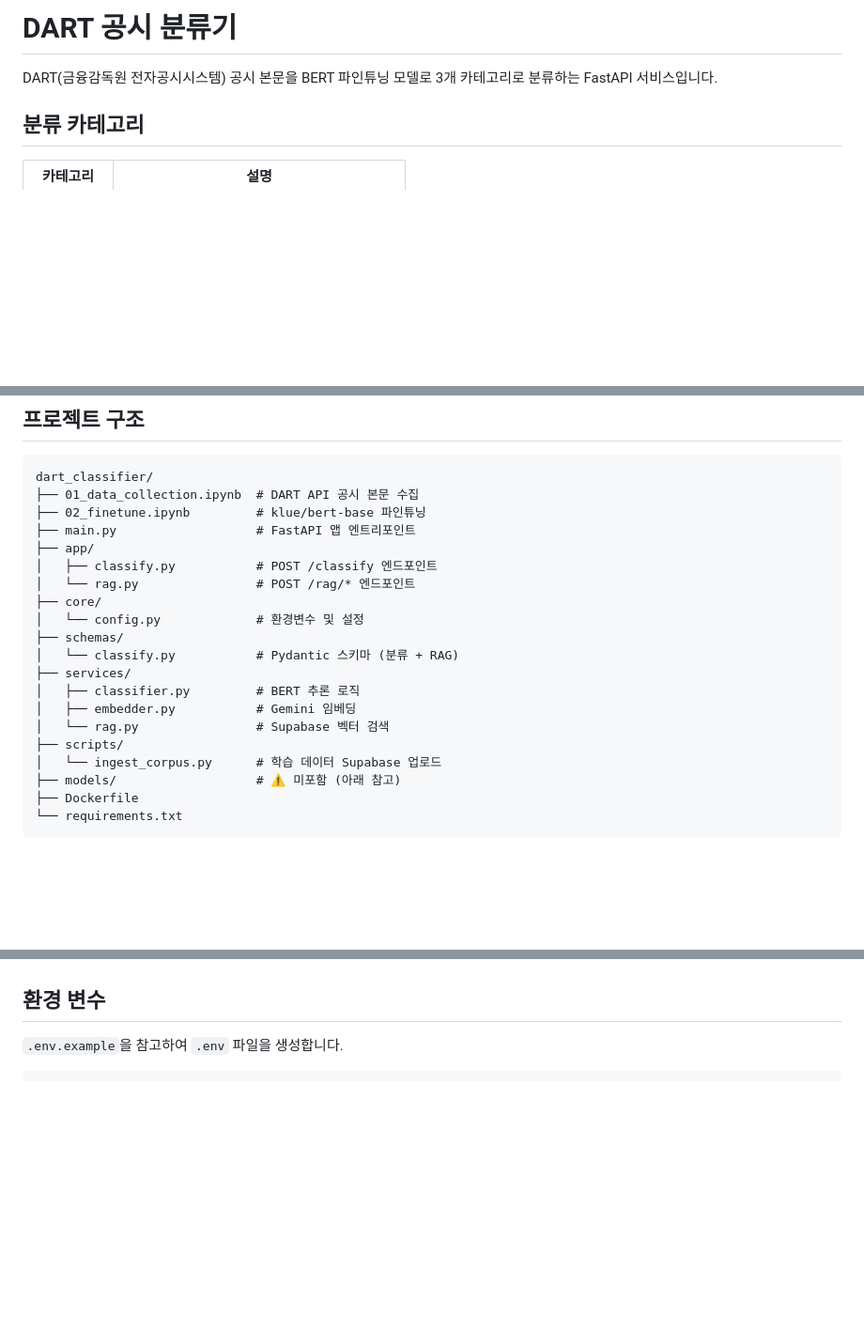
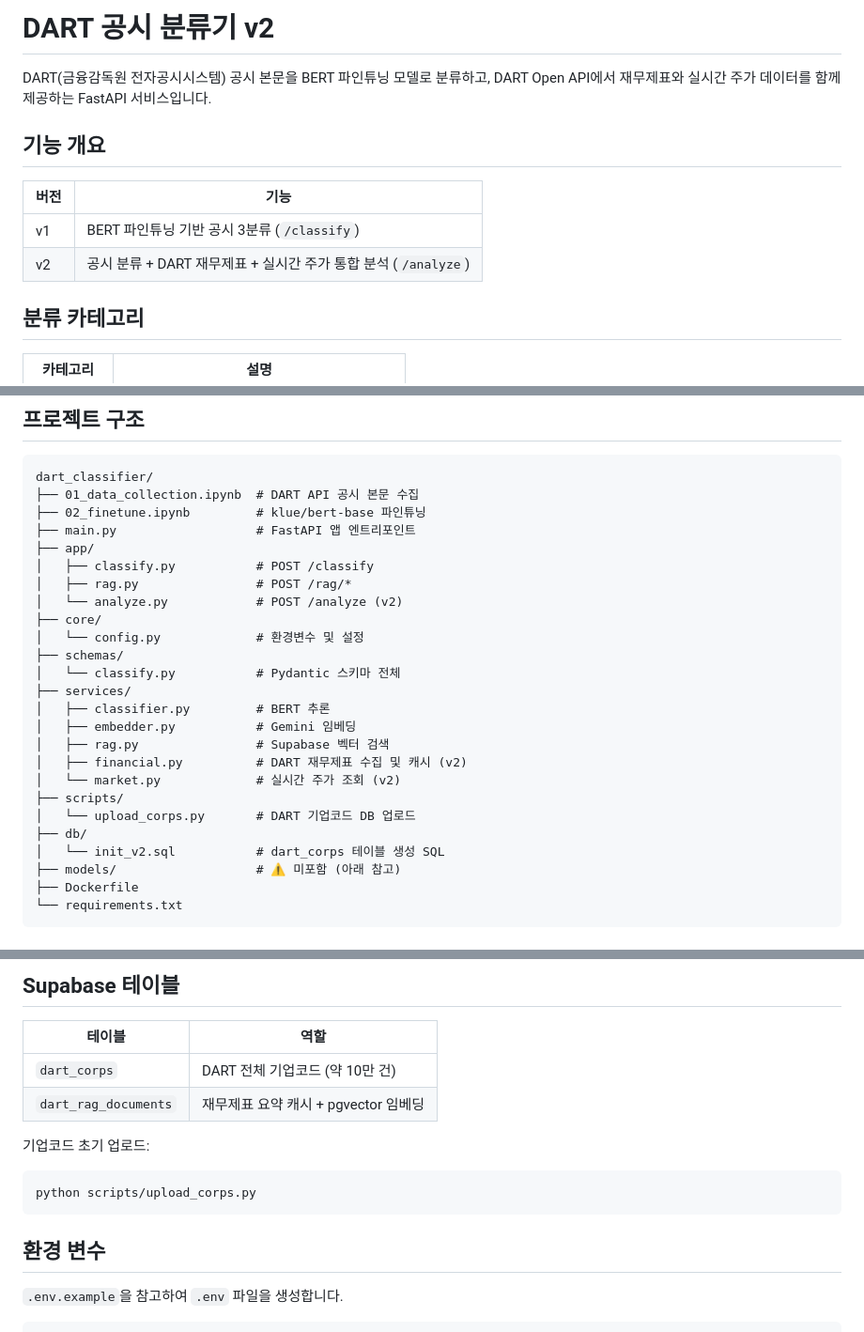
Before and after one commit to jukang9208/projects, a Markdown page: dart_classifier/README.md, 3 parts joined by grey strips. Shown at 94% size. GitHub-like rendering; blank space fills up the shorter version.

````diff
--- a/dart_classifier/README.md
+++ b/dart_classifier/README.md
@@ -1,6 +1,13 @@
-# DART 공시 분류기
+# DART 공시 분류기 v2
 
-DART(금융감독원 전자공시시스템) 공시 본문을 BERT 파인튜닝 모델로 3개 카테고리로 분류하는 FastAPI 서비스입니다.
+DART(금융감독원 전자공시시스템) 공시 본문을 BERT 파인튜닝 모델로 분류하고, DART Open API에서 재무제표와 실시간 주가 데이터를 함께 제공하는 FastAPI 서비스입니다.
+
+## 기능 개요
+
+| 버전 | 기능 |
+|---|---|
+| v1 | BERT 파인튜닝 기반 공시 3분류 (`/classify`) |
+| v2 | 공시 분류 + DART 재무제표 + 실시간 주가 통합 분석 (`/analyze`) |
 
 ## 분류 카테고리
 
@@ -18,18 +25,23 @@ dart_classifier/
 ├── 02_finetune.ipynb         # klue/bert-base 파인튜닝
 ├── main.py                   # FastAPI 앱 엔트리포인트
 ├── app/
-│   ├── classify.py           # POST /classify 엔드포인트
-│   └── rag.py                # POST /rag/* 엔드포인트
+│   ├── classify.py           # POST /classify
+│   ├── rag.py                # POST /rag/*
+│   └── analyze.py            # POST /analyze (v2)
 ├── core/
 │   └── config.py             # 환경변수 및 설정
 ├── schemas/
-│   └── classify.py           # Pydantic 스키마 (분류 + RAG)
+│   └── classify.py           # Pydantic 스키마 전체
 ├── services/
-│   ├── classifier.py         # BERT 추론 로직
+│   ├── classifier.py         # BERT 추론
 │   ├── embedder.py           # Gemini 임베딩
-│   └── rag.py                # Supabase 벡터 검색
+│   ├── rag.py                # Supabase 벡터 검색
+│   ├── financial.py          # DART 재무제표 수집 및 캐시 (v2)
+│   └── market.py             # 실시간 주가 조회 (v2)
 ├── scripts/
-│   └── ingest_corpus.py      # 학습 데이터 Supabase 업로드
+│   └── upload_corps.py       # DART 기업코드 DB 업로드
+├── db/
+│   └── init_v2.sql           # dart_corps 테이블 생성 SQL
 ├── models/                   # ⚠️ 미포함 (아래 참고)
 ├── Dockerfile
 └── requirements.txt
@@ -94,3 +167,14 @@ models/
+## Supabase 테이블
+
+| 테이블 | 역할 |
+|---|---|
+| `dart_corps` | DART 전체 기업코드 (약 10만 건) |
+| `dart_rag_documents` | 재무제표 요약 캐시 + pgvector 임베딩 |
+
+기업코드 초기 업로드:
+```bash
+python scripts/upload_corps.py
+```
 
 ## 환경 변수
 
````
Also changed, not shown: other parts of dart_classifier/README.md (+69 -6 lines).
